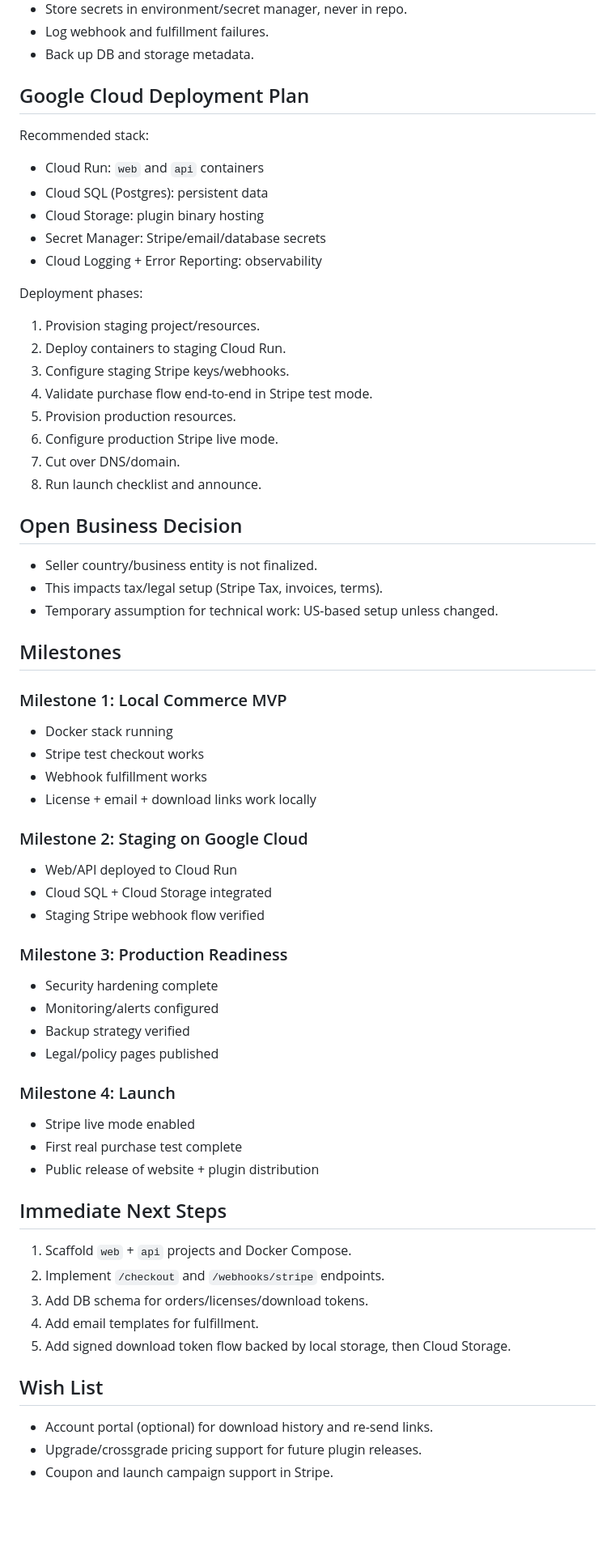
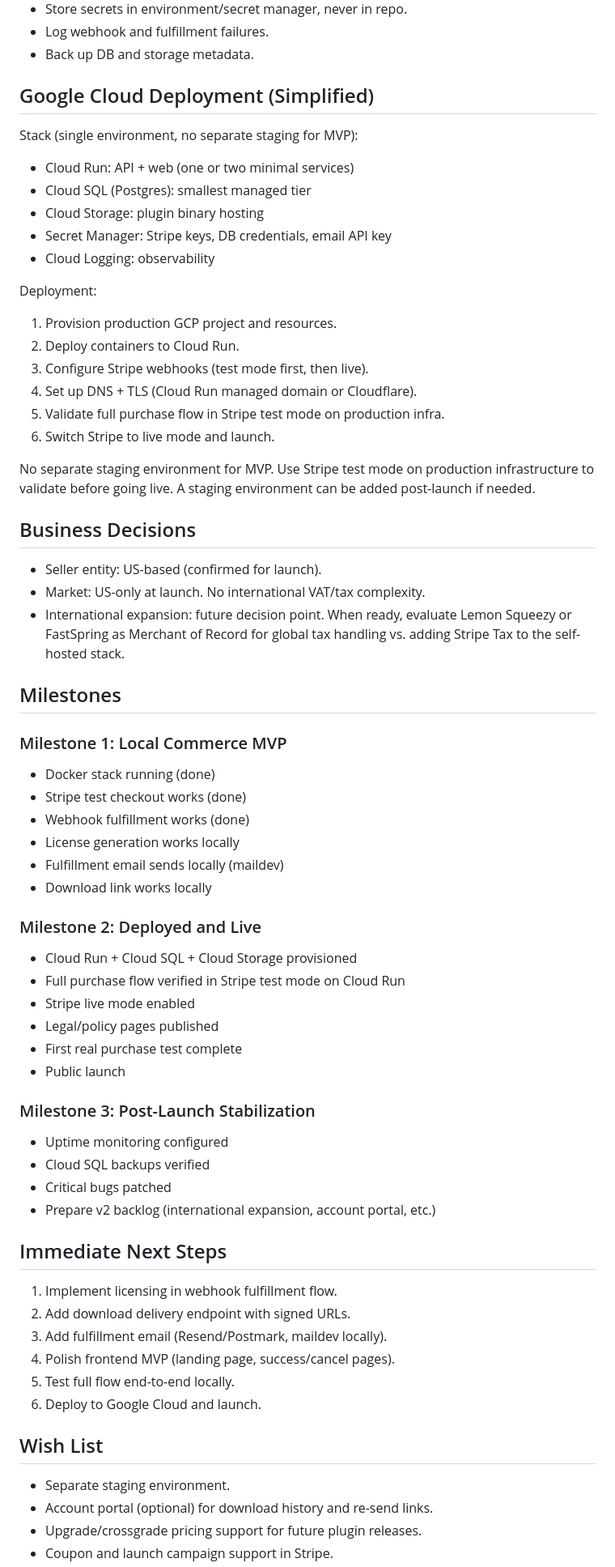
Before and after one commit to towenwolf/vst, a Markdown page: docs/COMMERCE_PLAN.md, the part around one of its changes. Shown at 81% size. Rendered like a GitHub page; blank space fills up the shorter version.

```diff
--- a/docs/COMMERCE_PLAN.md
+++ b/docs/COMMERCE_PLAN.md
@@ -86,65 +86,71 @@ Deliverables:
 - Log webhook and fulfillment failures.
 - Back up DB and storage metadata.
 
-## Google Cloud Deployment Plan
+## Google Cloud Deployment (Simplified)
 
-Recommended stack:
-- Cloud Run: `web` and `api` containers
-- Cloud SQL (Postgres): persistent data
+Stack (single environment, no separate staging for MVP):
+- Cloud Run: API + web (one or two minimal services)
+- Cloud SQL (Postgres): smallest managed tier
 - Cloud Storage: plugin binary hosting
-- Secret Manager: Stripe/email/database secrets
-- Cloud Logging + Error Reporting: observability
+- Secret Manager: Stripe keys, DB credentials, email API key
+- Cloud Logging: observability
 
-Deployment phases:
-1. Provision staging project/resources.
-2. Deploy containers to staging Cloud Run.
-3. Configure staging Stripe keys/webhooks.
-4. Validate purchase flow end-to-end in Stripe test mode.
-5. Provision production resources.
-6. Configure production Stripe live mode.
-7. Cut over DNS/domain.
-8. Run launch checklist and announce.
+Deployment:
+1. Provision production GCP project and resources.
+2. Deploy containers to Cloud Run.
+3. Configure Stripe webhooks (test mode first, then live).
+4. Set up DNS + TLS (Cloud Run managed domain or Cloudflare).
+5. Validate full purchase flow in Stripe test mode on production infra.
+6. Switch Stripe to live mode and launch.
 
-## Open Business Decision
+No separate staging environment for MVP. Use Stripe test mode on production
+infrastructure to validate before going live. A staging environment can be
+added post-launch if needed.
 
-- Seller country/business entity is not finalized.
-- This impacts tax/legal setup (Stripe Tax, invoices, terms).
-- Temporary assumption for technical work: US-based setup unless changed.
+## Business Decisions
+
+- Seller entity: US-based (confirmed for launch).
+- Market: US-only at launch. No international VAT/tax complexity.
+- International expansion: future decision point. When ready, evaluate
+  Lemon Squeezy or FastSpring as Merchant of Record for global tax handling
+  vs. adding Stripe Tax to the self-hosted stack.
 
 ## Milestones
 
 ### Milestone 1: Local Commerce MVP
-- Docker stack running
-- Stripe test checkout works
-- Webhook fulfillment works
-- License + email + download links work locally
+- Docker stack running (done)
+- Stripe test checkout works (done)
+- Webhook fulfillment works (done)
+- License generation works locally
+- Fulfillment email sends locally (maildev)
+- Download link works locally
 
-### Milestone 2: Staging on Google Cloud
-- Web/API deployed to Cloud Run
-- Cloud SQL + Cloud Storage integrated
-- Staging Stripe webhook flow verified
+### Milestone 2: Deployed and Live
+- Cloud Run + Cloud SQL + Cloud Storage provisioned
+- Full purchase flow verified in Stripe test mode on Cloud Run
+- Stripe live mode enabled
+- Legal/policy pages published
+- First real purchase test complete
+- Public launch
 
-### Milestone 3: Production Readiness
-- Security hardening complete
-- Monitoring/alerts configured
-- Backup strategy verified
-- Legal/policy pages published
-
-### Milestone 4: Launch
-- Stripe live mode enabled
-- First real purchase test complete
-- Public release of website + plugin distribution
+### Milestone 3: Post-Launch Stabilization
+- Uptime monitoring configured
+- Cloud SQL backups verified
+- Critical bugs patched
+- Prepare v2 backlog (international expansion, account portal, etc.)
 
 ## Immediate Next Steps
 
-1. Scaffold `web` + `api` projects and Docker Compose.
-2. Implement `/checkout` and `/webhooks/stripe` endpoints.
-3. Add DB schema for orders/licenses/download tokens.
-4. Add email templates for fulfillment.
-5. Add signed download token flow backed by local storage, then Cloud Storage.
+1. Implement licensing in webhook fulfillment flow.
+2. Add download delivery endpoint with signed URLs.
+3. Add fulfillment email (Resend/Postmark, maildev locally).
+4. Polish frontend MVP (landing page, success/cancel pages).
+5. Test full flow end-to-end locally.
+6. Deploy to Google Cloud and launch.
 
 ## Wish List
 
+- Separate staging environment.
 - Account portal (optional) for download history and re-send links.
 - Upgrade/crossgrade pricing support for future plugin releases.
 - Coupon and launch campaign support in Stripe.
```
Also changed, not shown: other parts of docs/COMMERCE_PLAN.md (+5 -5 lines), docs/COMMERCE_DEV_RUNBOOK.md (+10 -3 lines).
